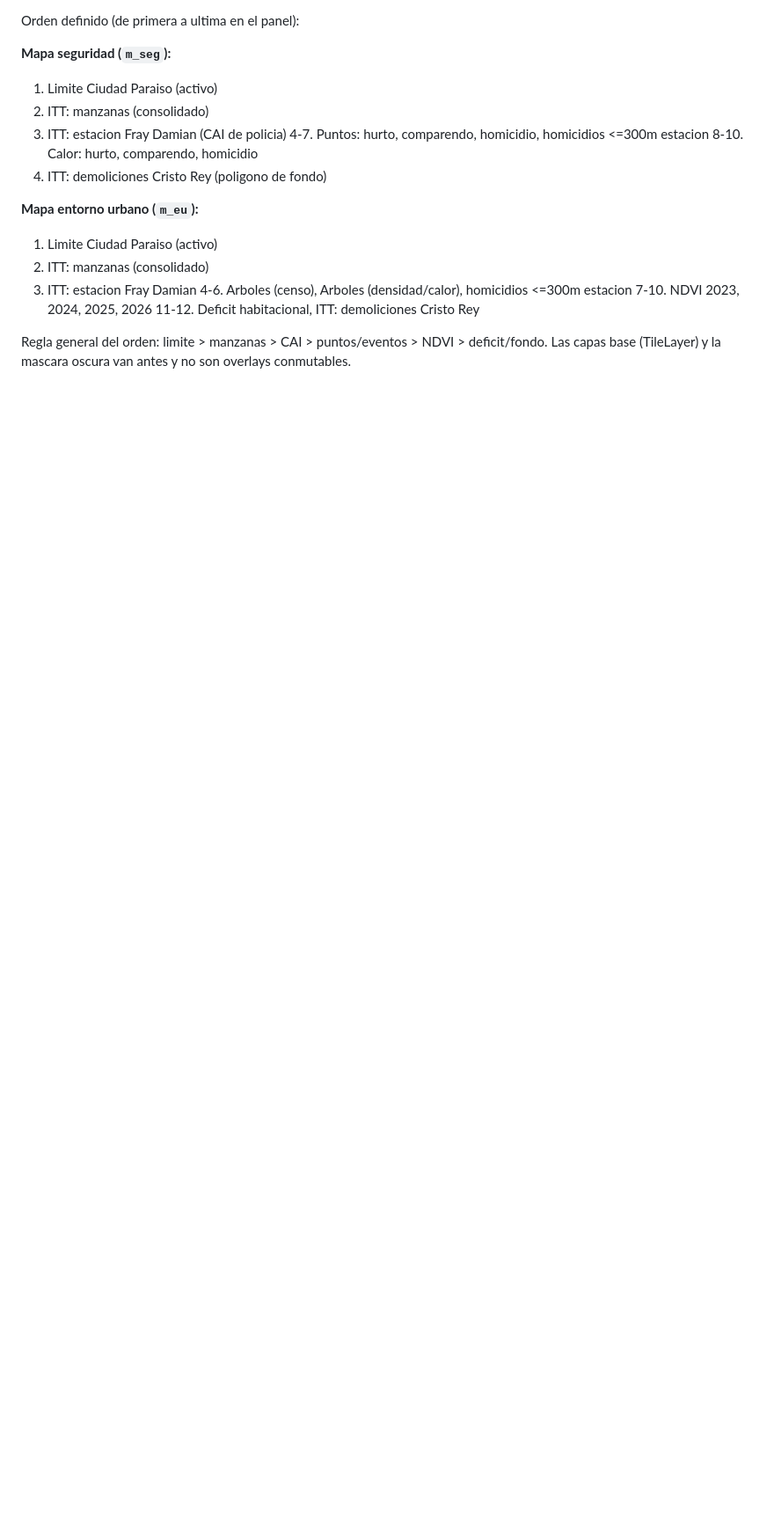
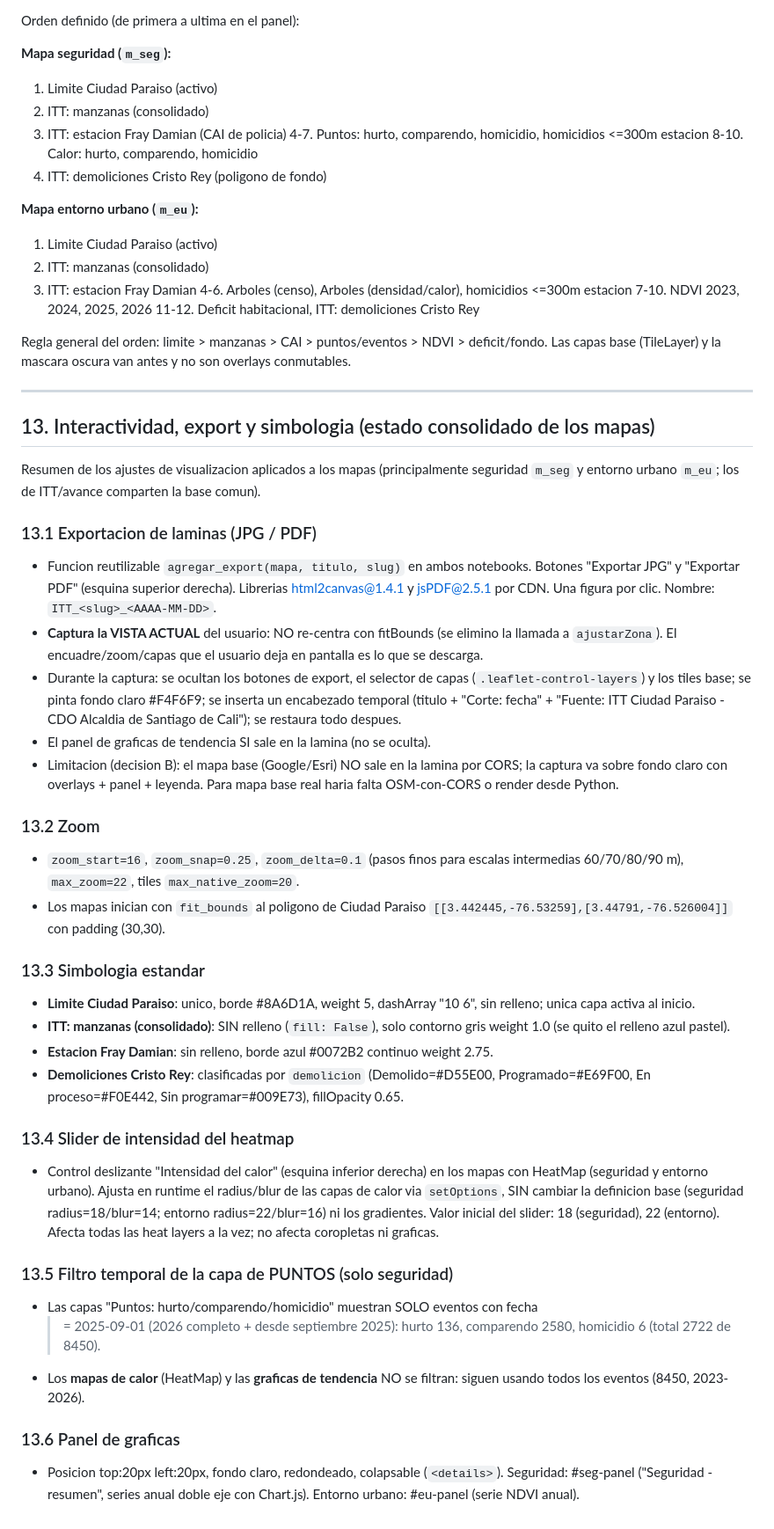
Before and after one commit to j0rg3c45/mapa_Analitico_ciudad_Paraiso, a Markdown page: contexto/contexto_mapa_y_generacion_html.md, the part around the change. Shown at 88% size. Drawn GitHub-style; blank space fills up the shorter version.

Commit message:
Documentar estado consolidado de los mapas: export (vista actual, oculta controles), zoom fino, simbologia (manzanas sin relleno, Fray Damian, demoliciones), slider de calor y filtro temporal de puntos

```diff
--- a/contexto/contexto_mapa_y_generacion_html.md
+++ b/contexto/contexto_mapa_y_generacion_html.md
@@ -482,3 +482,60 @@ Orden definido (de primera a ultima en el panel):
 
 Regla general del orden: limite > manzanas > CAI > puntos/eventos > NDVI > deficit/fondo.
 Las capas base (TileLayer) y la mascara oscura van antes y no son overlays conmutables.
+
+---
+
+## 13. Interactividad, export y simbologia (estado consolidado de los mapas)
+
+Resumen de los ajustes de visualizacion aplicados a los mapas (principalmente seguridad
+`m_seg` y entorno urbano `m_eu`; los de ITT/avance comparten la base comun).
+
+### 13.1 Exportacion de laminas (JPG / PDF)
+- Funcion reutilizable `agregar_export(mapa, titulo, slug)` en ambos notebooks. Botones
+  "Exportar JPG" y "Exportar PDF" (esquina superior derecha). Librerias html2canvas@1.4.1
+  y jsPDF@2.5.1 por CDN. Una figura por clic. Nombre: `ITT_<slug>_<AAAA-MM-DD>`.
+- **Captura la VISTA ACTUAL** del usuario: NO re-centra con fitBounds (se elimino la
+  llamada a `ajustarZona`). El encuadre/zoom/capas que el usuario deja en pantalla es lo
+  que se descarga.
+- Durante la captura: se ocultan los botones de export, el selector de capas
+  (`.leaflet-control-layers`) y los tiles base; se pinta fondo claro #F4F6F9; se inserta un
+  encabezado temporal (titulo + "Corte: fecha" + "Fuente: ITT Ciudad Paraiso - CDO
+  Alcaldia de Santiago de Cali"); se restaura todo despues.
+- El panel de graficas de tendencia SI sale en la lamina (no se oculta).
+- Limitacion (decision B): el mapa base (Google/Esri) NO sale en la lamina por CORS; la
+  captura va sobre fondo claro con overlays + panel + leyenda. Para mapa base real haria
+  falta OSM-con-CORS o render desde Python.
+
+### 13.2 Zoom
+- `zoom_start=16`, `zoom_snap=0.25`, `zoom_delta=0.1` (pasos finos para escalas
+  intermedias 60/70/80/90 m), `max_zoom=22`, tiles `max_native_zoom=20`.
+- Los mapas inician con `fit_bounds` al poligono de Ciudad Paraiso
+  `[[3.442445,-76.53259],[3.44791,-76.526004]]` con padding (30,30).
+
+### 13.3 Simbologia estandar
+- **Limite Ciudad Paraiso**: unico, borde #8A6D1A, weight 5, dashArray "10 6", sin
+  relleno; unica capa activa al inicio.
+- **ITT: manzanas (consolidado)**: SIN relleno (`fill: False`), solo contorno gris
+  weight 1.0 (se quito el relleno azul pastel).
+- **Estacion Fray Damian**: sin relleno, borde azul #0072B2 continuo weight 2.75.
+- **Demoliciones Cristo Rey**: clasificadas por `demolicion` (Demolido=#D55E00,
+  Programado=#E69F00, En proceso=#F0E442, Sin programar=#009E73), fillOpacity 0.65.
+
+### 13.4 Slider de intensidad del heatmap
+- Control deslizante "Intensidad del calor" (esquina inferior derecha) en los mapas con
+  HeatMap (seguridad y entorno urbano). Ajusta en runtime el radius/blur de las capas de
+  calor via `setOptions`, SIN cambiar la definicion base (seguridad radius=18/blur=14;
+  entorno radius=22/blur=16) ni los gradientes. Valor inicial del slider: 18 (seguridad),
+  22 (entorno). Afecta todas las heat layers a la vez; no afecta coropletas ni graficas.
+
+### 13.5 Filtro temporal de la capa de PUNTOS (solo seguridad)
+- Las capas "Puntos: hurto/comparendo/homicidio" muestran SOLO eventos con fecha
+  >= 2025-09-01 (2026 completo + desde septiembre 2025): hurto 136, comparendo 2580,
+  homicidio 6 (total 2722 de 8450).
+- Los **mapas de calor** (HeatMap) y las **graficas de tendencia** NO se filtran: siguen
+  usando todos los eventos (8450, 2023-2026).
+
+### 13.6 Panel de graficas
+- Posicion top:20px left:20px, fondo claro, redondeado, colapsable (`<details>`).
+  Seguridad: #seg-panel ("Seguridad - resumen", series anual doble eje con Chart.js).
+  Entorno urbano: #eu-panel (serie NDVI anual).
```
